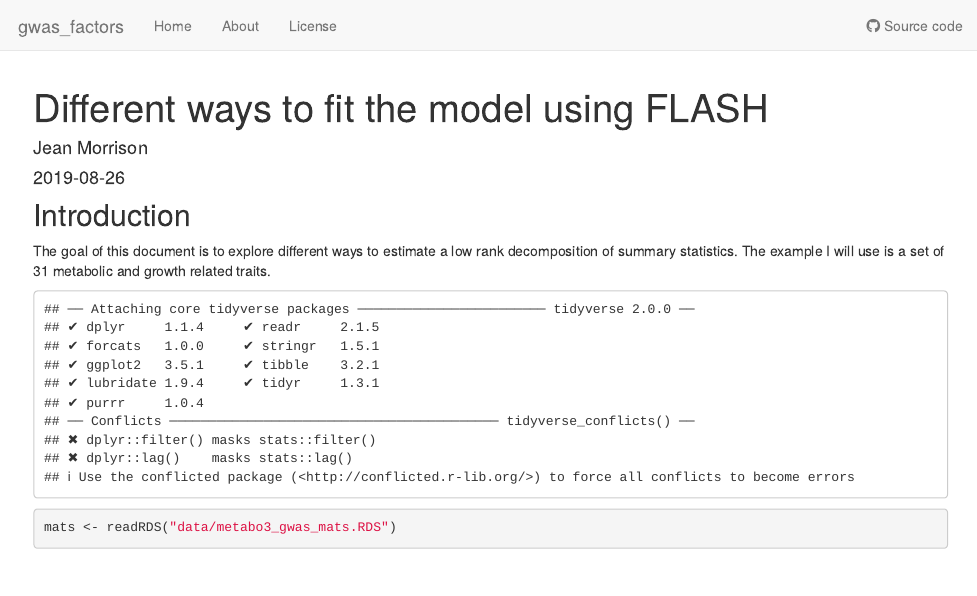
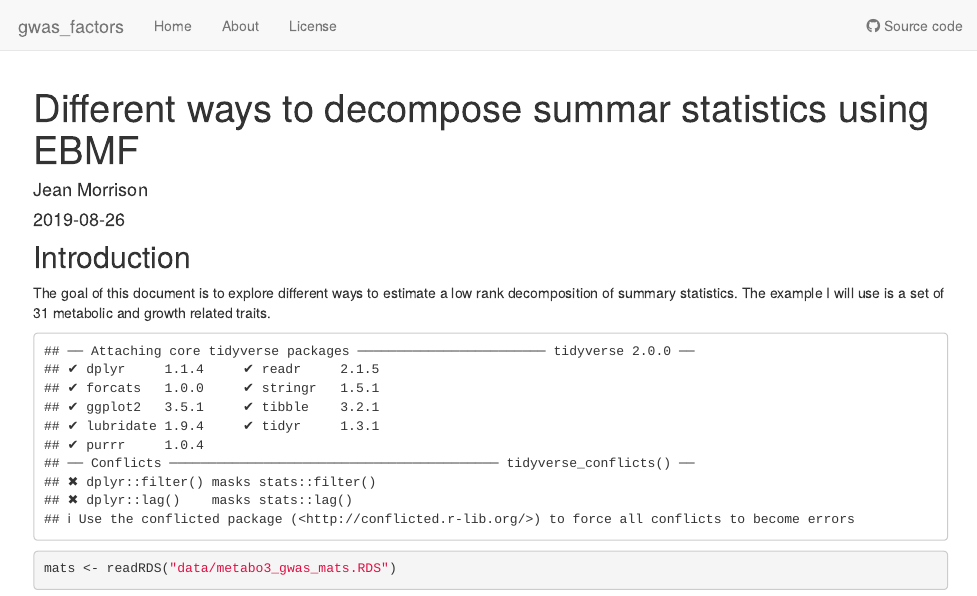
Before and after one commit to jean997/GFA, an R Markdown document (analysis/metabo_flash_experiments.Rmd): the page in a window 1100 px wide, from its top. Rendered offline with R 4.5, knitr and Pandoc, with nearby package versions; drawn as R Markdown's standard HTML page in place of the format the file asks for; some code elsewhere in the file could not run offline.

Commit message:
wflow_publish(files = c("analysis/metabo_flash_experiments.Rmd"))

```diff
--- a/analysis/metabo_flash_experiments.Rmd
+++ b/analysis/metabo_flash_experiments.Rmd
@@ -1,5 +1,5 @@
 ---
-title: "Different ways to fit the model using FLASH"
+title: "Different ways to decompose summar statistics using EBMF"
 author: "Jean Morrison"
 date: "2019-08-26"
 output: workflowr::wflow_html
```
